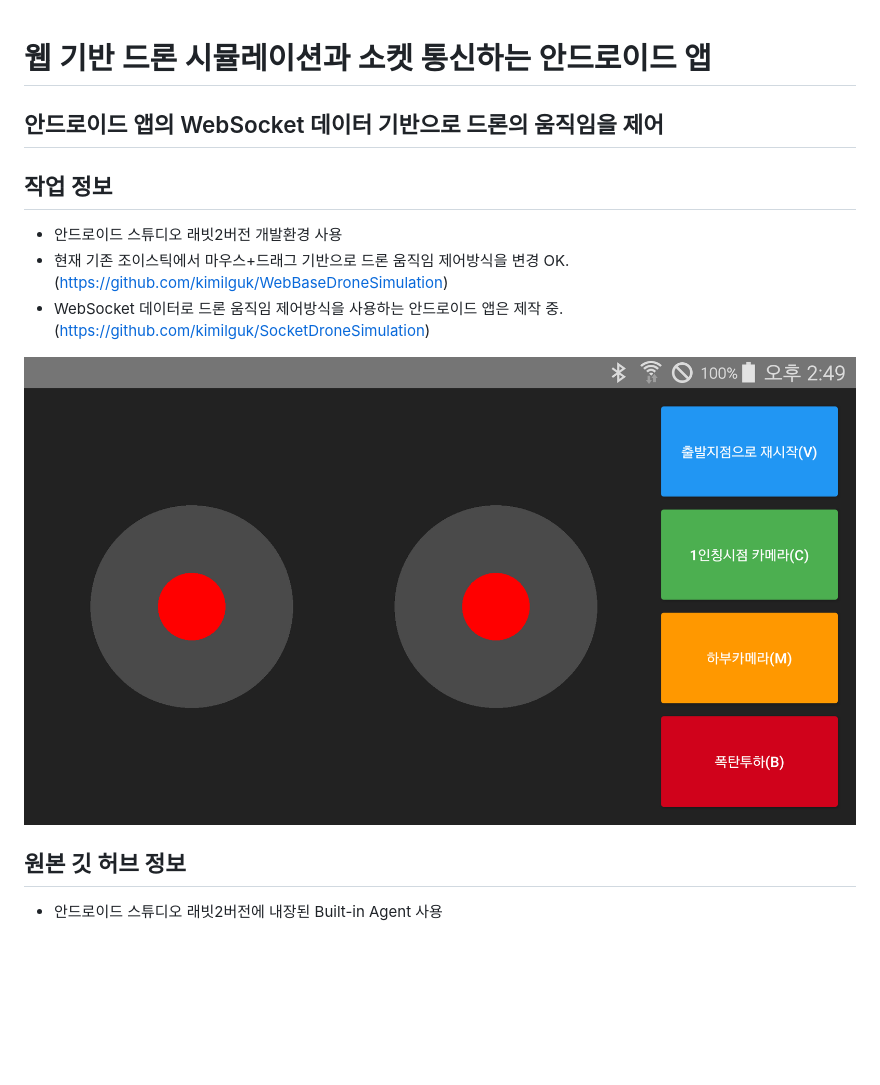
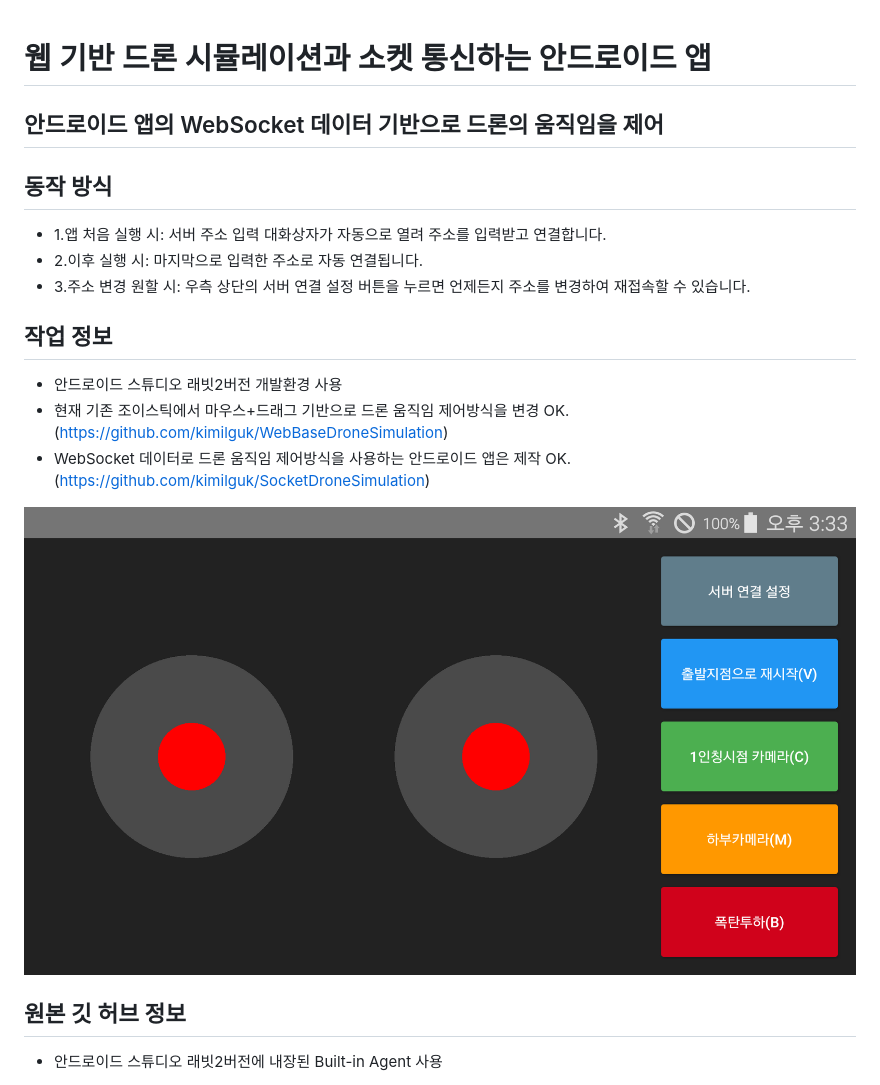
Before and after one commit to kimilguk/SocketDroneSimulation, a Markdown page: README.md, the part around the change. Rendered like a GitHub page; pictures changed too: Screenshot_20261110_171040.png (deleted), Screenshot_20261113_153343.png (added); blank space fills up the shorter version.

```diff
--- a/README.md
+++ b/README.md
@@ -2,12 +2,17 @@
 
 ## 안드로이드 앱의 WebSocket 데이터 기반으로 드론의 움직임을 제어
 
+## 동작 방식
+- 1.앱 처음 실행 시: 서버 주소 입력 대화상자가 자동으로 열려 주소를 입력받고 연결합니다.
+- 2.이후 실행 시: 마지막으로 입력한 주소로 자동 연결됩니다.
+- 3.주소 변경 원할 시: 우측 상단의 서버 연결 설정 버튼을 누르면 언제든지 주소를 변경하여 재접속할 수 있습니다.
+
 ## 작업 정보
 - 안드로이드 스튜디오 래빗2버전 개발환경 사용
 - 현재 기존 조이스틱에서 마우스+드래그 기반으로 드론 움직임 제어방식을 변경 OK. (https://github.com/kimilguk/WebBaseDroneSimulation)
-- WebSocket 데이터로 드론 움직임 제어방식을 사용하는 안드로이드 앱은 제작 중. (https://github.com/kimilguk/SocketDroneSimulation)
+- WebSocket 데이터로 드론 움직임 제어방식을 사용하는 안드로이드 앱은 제작 OK. (https://github.com/kimilguk/SocketDroneSimulation)
 
-![Screenshot 2026-11-11 222911](Screenshot_20261110_171040.png)
+![Screenshot 2026-11-13](Screenshot_20261113_153343.png)
 
 ## 원본 깃 허브 정보
 
```
Also changed, not shown: 3 other files.
